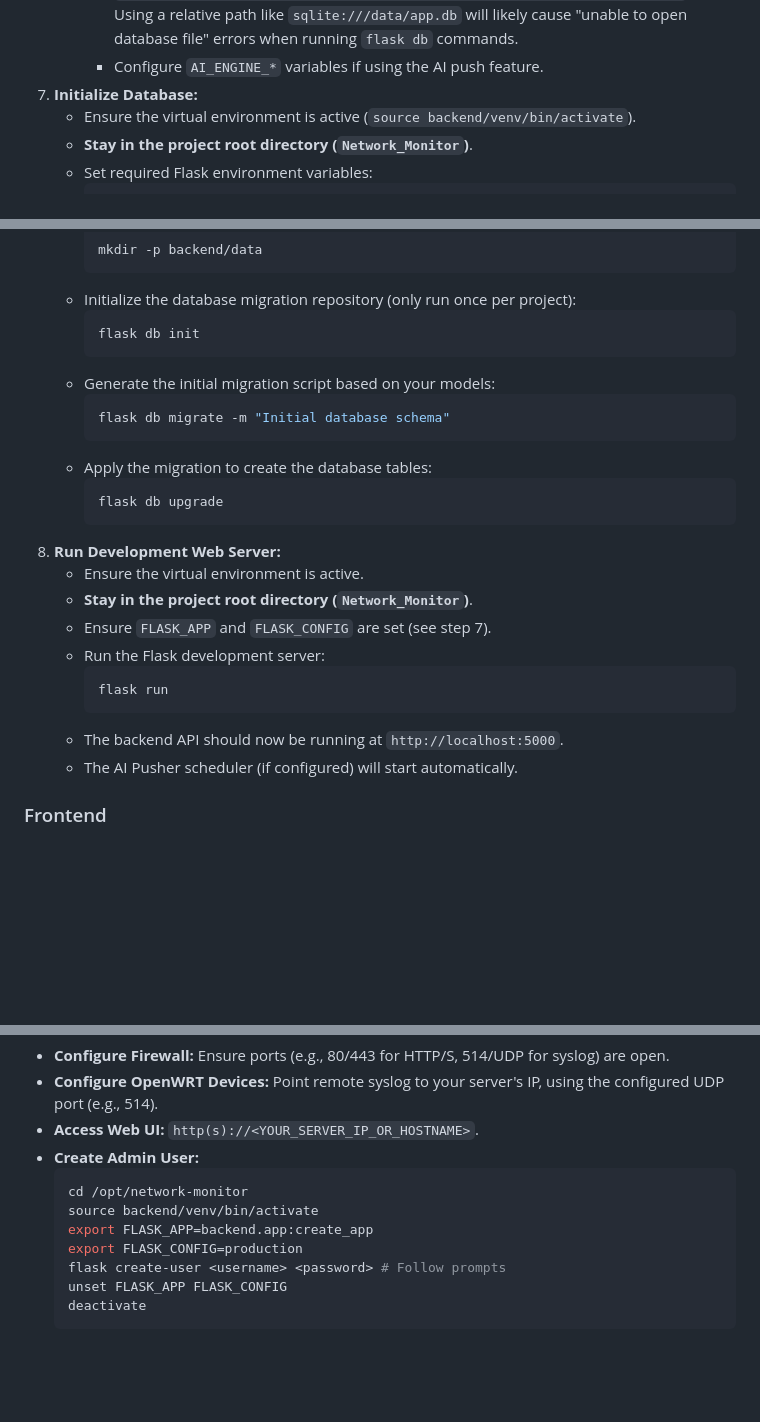
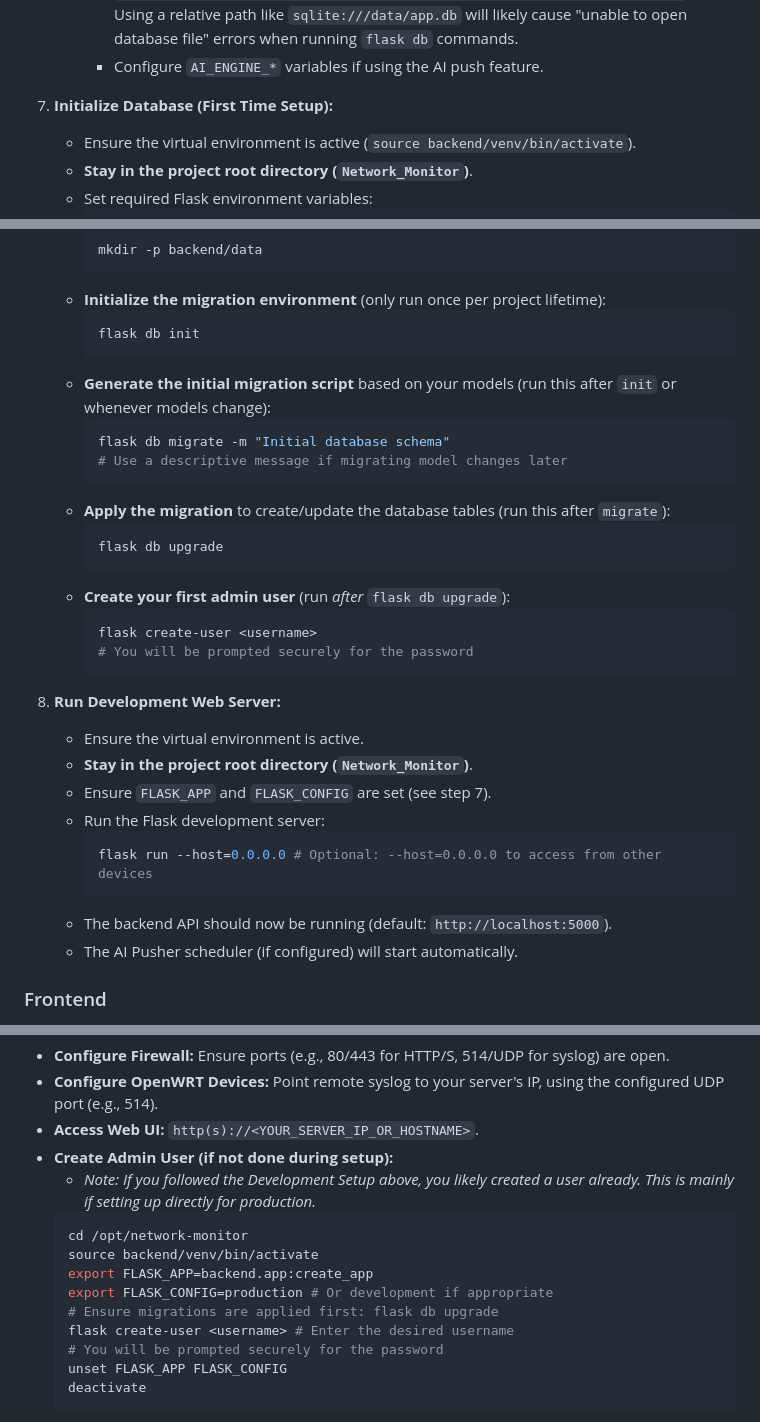
Before and after one commit to dannguy1/network-monitor-hub, a Markdown page: Network_Monitor/README.md, 3 parts joined by grey strips. Drawn GitHub-style; blank space fills up the shorter version.

Commit message:
docs: Correct database initialization and user creation order

````diff
--- a/Network_Monitor/README.md
+++ b/Network_Monitor/README.md
@@ -116,7 +116,7 @@ These instructions guide setting up a local development environment.
         *   Review `DATABASE_URL`. For development with the default SQLite setup, it's best to **leave this line commented out or remove it entirely**. This allows the application to use the default absolute path configured in `backend/config.py`, which points correctly to `backend/data/app.db`.
         *   If you uncomment `DATABASE_URL` for SQLite, ensure you provide the correct **absolute** path (e.g., `DATABASE_URL=sqlite:////full/path/to/Network_Monitor/backend/data/app.db`). Using a relative path like `sqlite:///data/app.db` will likely cause "unable to open database file" errors when running `flask db` commands.
         *   Configure `AI_ENGINE_*` variables if using the AI push feature.
-7.  **Initialize Database:**
+7.  **Initialize Database (First Time Setup):**
     *   Ensure the virtual environment is active (`source backend/venv/bin/activate`).
     *   **Stay in the project root directory (`Network_Monitor`)**.
     *   Set required Flask environment variables:
@@ -137,27 +137,34 @@ These instructions guide setting up a local development environment.
         ```bash
         mkdir -p backend/data
         ```
-    *   Initialize the database migration repository (only run once per project):
+    *   **Initialize the migration environment** (only run once per project lifetime):
         ```bash
         flask db init
         ```
-    *   Generate the initial migration script based on your models:
+    *   **Generate the initial migration script** based on your models (run this after `init` or whenever models change):
         ```bash
         flask db migrate -m "Initial database schema"
+        # Use a descriptive message if migrating model changes later
         ```
-    *   Apply the migration to create the database tables:
+    *   **Apply the migration** to create/update the database tables (run this after `migrate`):
         ```bash
         flask db upgrade
         ```
+    *   **Create your first admin user** (run *after* `flask db upgrade`):
+        ```bash
+        flask create-user <username>
+        # You will be prompted securely for the password
+        ```
+
 8.  **Run Development Web Server:**
     *   Ensure the virtual environment is active.
     *   **Stay in the project root directory (`Network_Monitor`)**.
     *   Ensure `FLASK_APP` and `FLASK_CONFIG` are set (see step 7).
     *   Run the Flask development server:
         ```bash
-        flask run
+        flask run --host=0.0.0.0 # Optional: --host=0.0.0.0 to access from other devices
         ```
-    *   The backend API should now be running at `http://localhost:5000`.
+    *   The backend API should now be running (default: `http://localhost:5000`).
     *   The AI Pusher scheduler (if configured) will start automatically.
 
 ### Frontend
@@ -376,13 +383,16 @@ These steps provide a general guide for deploying on a Debian-based system like
 *   **Configure Firewall:** Ensure ports (e.g., 80/443 for HTTP/S, 514/UDP for syslog) are open.
 *   **Configure OpenWRT Devices:** Point remote syslog to your server's IP, using the configured UDP port (e.g., 514).
 *   **Access Web UI:** `http(s)://<YOUR_SERVER_IP_OR_HOSTNAME>`.
-*   **Create Admin User:**
+*   **Create Admin User (if not done during setup):**
+    *   *Note: If you followed the Development Setup above, you likely created a user already. This is mainly if setting up directly for production.*
     ```bash
     cd /opt/network-monitor
     source backend/venv/bin/activate
     export FLASK_APP=backend.app:create_app
-    export FLASK_CONFIG=production
-    flask create-user <username> <password> # Follow prompts
+    export FLASK_CONFIG=production # Or development if appropriate
+    # Ensure migrations are applied first: flask db upgrade
+    flask create-user <username> # Enter the desired username
+    # You will be prompted securely for the password
     unset FLASK_APP FLASK_CONFIG
     deactivate
     ```
````
